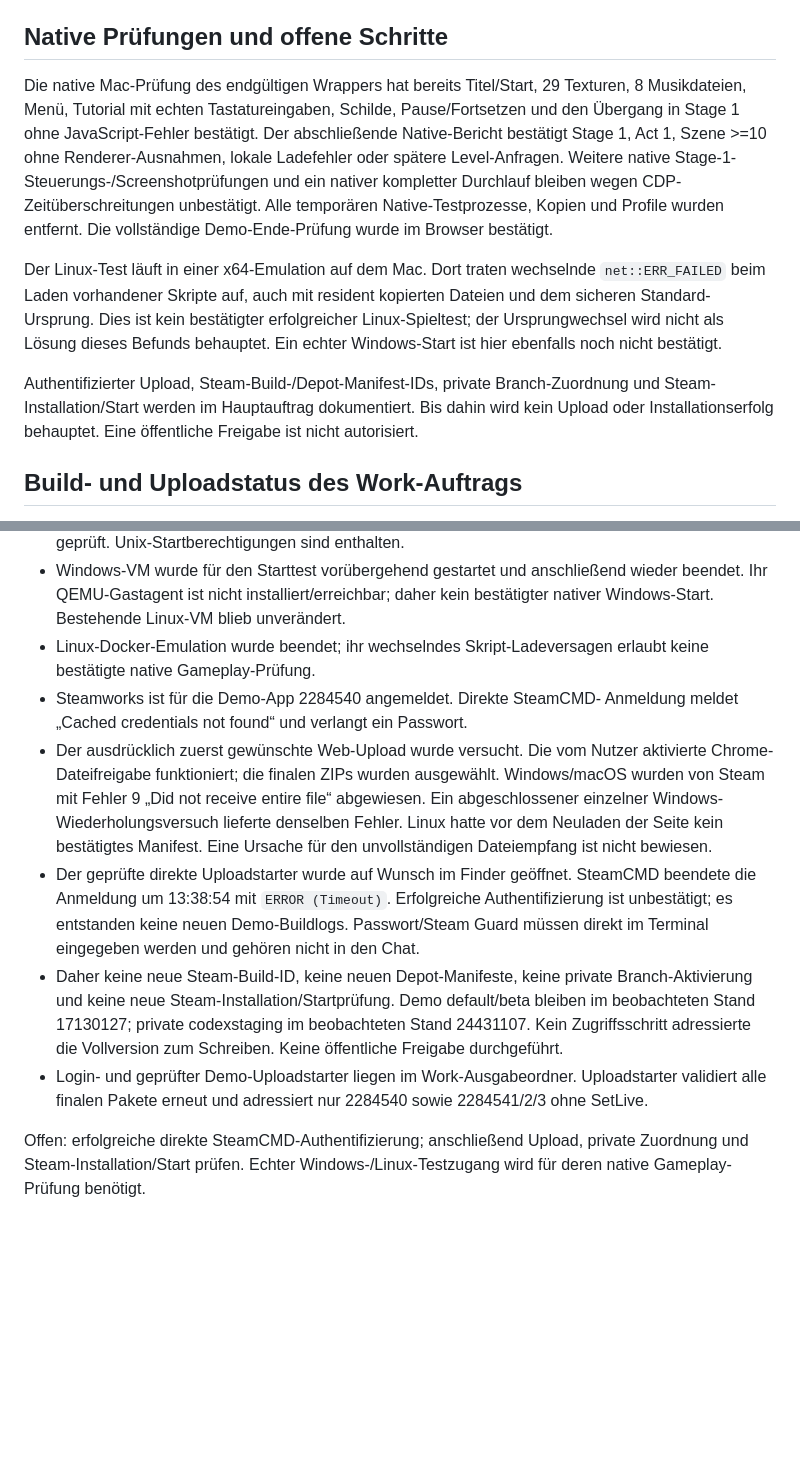
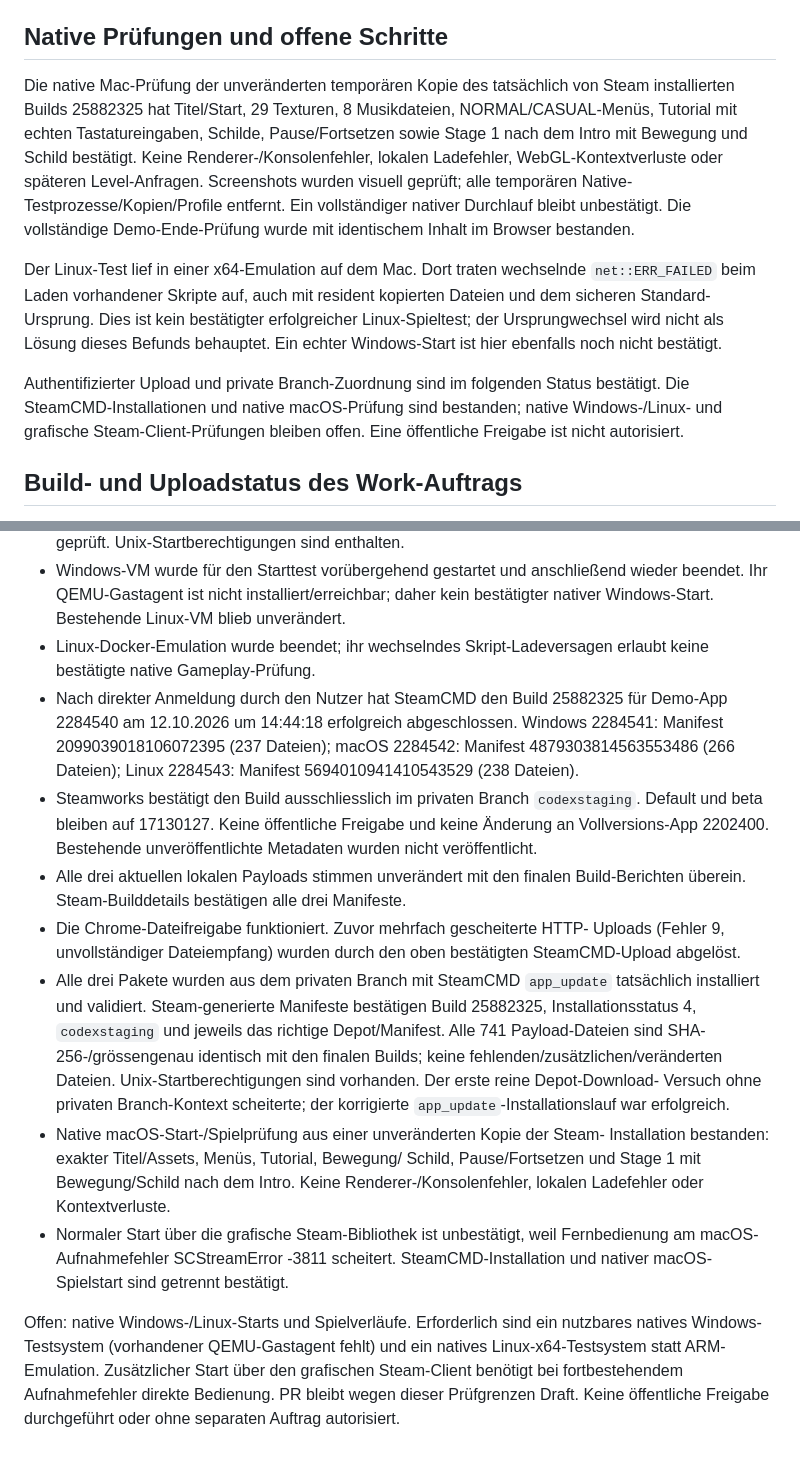
Before and after one commit to damianuhx/soundstorm-demo, a Markdown page: progress.md, 2 parts joined by grey strips. Rendered like a GitHub page; blank space fills up the shorter version.

Commit message:
Record private Steam build and verified platform installations

```diff
--- a/progress.md
+++ b/progress.md
@@ -64,26 +64,26 @@ Ergänzung im laufenden Auftrag: Linux bauen und ebenfalls privat hochladen
 
 ## Native Prüfungen und offene Schritte
 
-Die native Mac-Prüfung des endgültigen Wrappers hat bereits Titel/Start,
-29 Texturen, 8 Musikdateien, Menü, Tutorial mit echten Tastatureingaben,
-Schilde, Pause/Fortsetzen und den Übergang in Stage 1 ohne JavaScript-Fehler
-bestätigt. Der abschließende Native-Bericht bestätigt Stage 1, Act 1, Szene >=10 ohne
-Renderer-Ausnahmen, lokale Ladefehler oder spätere Level-Anfragen. Weitere
-native Stage-1-Steuerungs-/Screenshotprüfungen und ein nativer kompletter
-Durchlauf bleiben wegen CDP-Zeitüberschreitungen unbestätigt. Alle temporären
-Native-Testprozesse, Kopien und Profile wurden entfernt. Die vollständige
-Demo-Ende-Prüfung wurde im Browser bestätigt.
+Die native Mac-Prüfung der unveränderten temporären Kopie des tatsächlich
+von Steam installierten Builds 25882325 hat Titel/Start, 29 Texturen,
+8 Musikdateien, NORMAL/CASUAL-Menüs, Tutorial mit echten Tastatureingaben,
+Schilde, Pause/Fortsetzen sowie Stage 1 nach dem Intro mit Bewegung und
+Schild bestätigt. Keine Renderer-/Konsolenfehler, lokalen Ladefehler,
+WebGL-Kontextverluste oder späteren Level-Anfragen. Screenshots wurden
+visuell geprüft; alle temporären Native-Testprozesse/Kopien/Profile entfernt.
+Ein vollständiger nativer Durchlauf bleibt unbestätigt. Die vollständige
+Demo-Ende-Prüfung wurde mit identischem Inhalt im Browser bestanden.
 
-Der Linux-Test läuft in einer x64-Emulation auf dem Mac. Dort traten
+Der Linux-Test lief in einer x64-Emulation auf dem Mac. Dort traten
 wechselnde `net::ERR_FAILED` beim Laden vorhandener Skripte auf, auch mit
 resident kopierten Dateien und dem sicheren Standard-Ursprung. Dies ist kein
 bestätigter erfolgreicher Linux-Spieltest; der Ursprungwechsel wird nicht als
 Lösung dieses Befunds behauptet. Ein echter Windows-Start ist hier ebenfalls
 noch nicht bestätigt.
 
-Authentifizierter Upload, Steam-Build-/Depot-Manifest-IDs, private
-Branch-Zuordnung und Steam-Installation/Start werden im Hauptauftrag
-dokumentiert. Bis dahin wird kein Upload oder Installationserfolg behauptet.
+Authentifizierter Upload und private Branch-Zuordnung sind im folgenden
+Status bestätigt. Die SteamCMD-Installationen und native macOS-Prüfung sind
+bestanden; native Windows-/Linux- und grafische Steam-Client-Prüfungen bleiben offen.
 Eine öffentliche Freigabe ist nicht autorisiert.
 
 
@@ -100,29 +100,39 @@ Eine öffentliche Freigabe ist nicht autorisiert.
   kein bestätigter nativer Windows-Start. Bestehende Linux-VM blieb unverändert.
 - Linux-Docker-Emulation wurde beendet; ihr wechselndes Skript-Ladeversagen
   erlaubt keine bestätigte native Gameplay-Prüfung.
-- Steamworks ist für die Demo-App 2284540 angemeldet. Direkte SteamCMD-
-  Anmeldung meldet „Cached credentials not found“ und verlangt ein Passwort.
-- Der ausdrücklich zuerst gewünschte Web-Upload wurde versucht. Die vom
-  Nutzer aktivierte Chrome-Dateifreigabe funktioniert; die finalen ZIPs wurden
-  ausgewählt. Windows/macOS wurden von Steam mit Fehler 9 „Did not receive
-  entire file“ abgewiesen. Ein abgeschlossener einzelner Windows-
-  Wiederholungsversuch lieferte denselben Fehler. Linux hatte vor dem
-  Neuladen der Seite kein bestätigtes Manifest. Eine Ursache für den
-  unvollständigen Dateiempfang ist nicht bewiesen.
-- Der geprüfte direkte Uploadstarter wurde auf Wunsch im Finder geöffnet.
-  SteamCMD beendete die Anmeldung um 13:38:54 mit `ERROR (Timeout)`.
-  Erfolgreiche Authentifizierung ist unbestätigt; es entstanden keine neuen
-  Demo-Buildlogs. Passwort/Steam Guard müssen direkt im Terminal eingegeben
-  werden und gehören nicht in den Chat.
-- Daher keine neue Steam-Build-ID, keine neuen Depot-Manifeste, keine private
-  Branch-Aktivierung und keine neue Steam-Installation/Startprüfung.
-  Demo default/beta bleiben im beobachteten Stand 17130127; private
-  codexstaging im beobachteten Stand 24431107. Kein Zugriffsschritt adressierte
-  die Vollversion zum Schreiben. Keine öffentliche Freigabe durchgeführt.
-- Login- und geprüfter Demo-Uploadstarter liegen im Work-Ausgabeordner.
-  Uploadstarter validiert alle finalen Pakete erneut und adressiert nur
-  2284540 sowie 2284541/2/3 ohne SetLive.
+- Nach direkter Anmeldung durch den Nutzer hat SteamCMD den Build 25882325
+  für Demo-App 2284540 am 12.10.2026 um 14:44:18 erfolgreich abgeschlossen.
+  Windows 2284541: Manifest 2099039018106072395 (237 Dateien);
+  macOS 2284542: Manifest 4879303814563553486 (266 Dateien);
+  Linux 2284543: Manifest 5694010941410543529 (238 Dateien).
+- Steamworks bestätigt den Build ausschliesslich im privaten Branch
+  `codexstaging`. Default und beta bleiben auf 17130127. Keine öffentliche
+  Freigabe und keine Änderung an Vollversions-App 2202400. Bestehende
+  unveröffentlichte Metadaten wurden nicht veröffentlicht.
+- Alle drei aktuellen lokalen Payloads stimmen unverändert mit den finalen
+  Build-Berichten überein. Steam-Builddetails bestätigen alle drei Manifeste.
+- Die Chrome-Dateifreigabe funktioniert. Zuvor mehrfach gescheiterte HTTP-
+  Uploads (Fehler 9, unvollständiger Dateiempfang) wurden durch den oben
+  bestätigten SteamCMD-Upload abgelöst.
+- Alle drei Pakete wurden aus dem privaten Branch mit SteamCMD `app_update`
+  tatsächlich installiert und validiert. Steam-generierte Manifeste bestätigen
+  Build 25882325, Installationsstatus 4, `codexstaging` und jeweils das richtige
+  Depot/Manifest. Alle 741 Payload-Dateien sind SHA-256-/grössengenau identisch
+  mit den finalen Builds; keine fehlenden/zusätzlichen/veränderten Dateien.
+  Unix-Startberechtigungen sind vorhanden. Der erste reine Depot-Download-
+  Versuch ohne privaten Branch-Kontext scheiterte; der korrigierte
+  `app_update`-Installationslauf war erfolgreich.
+- Native macOS-Start-/Spielprüfung aus einer unveränderten Kopie der Steam-
+  Installation bestanden: exakter Titel/Assets, Menüs, Tutorial, Bewegung/
+  Schild, Pause/Fortsetzen und Stage 1 mit Bewegung/Schild nach dem Intro.
+  Keine Renderer-/Konsolenfehler, lokalen Ladefehler oder Kontextverluste.
+- Normaler Start über die grafische Steam-Bibliothek ist unbestätigt, weil
+  Fernbedienung am macOS-Aufnahmefehler SCStreamError -3811 scheitert.
+  SteamCMD-Installation und nativer macOS-Spielstart sind getrennt bestätigt.
 
-Offen: erfolgreiche direkte SteamCMD-Authentifizierung;
-anschließend Upload, private Zuordnung und Steam-Installation/Start prüfen.
-Echter Windows-/Linux-Testzugang wird für deren native Gameplay-Prüfung benötigt.
+Offen: native Windows-/Linux-Starts und Spielverläufe. Erforderlich sind ein
+nutzbares natives Windows-Testsystem (vorhandener QEMU-Gastagent fehlt) und
+ein natives Linux-x64-Testsystem statt ARM-Emulation. Zusätzlicher Start über
+den grafischen Steam-Client benötigt bei fortbestehendem Aufnahmefehler
+direkte Bedienung. PR bleibt wegen dieser Prüfgrenzen Draft. Keine öffentliche
+Freigabe durchgeführt oder ohne separaten Auftrag autorisiert.
```
